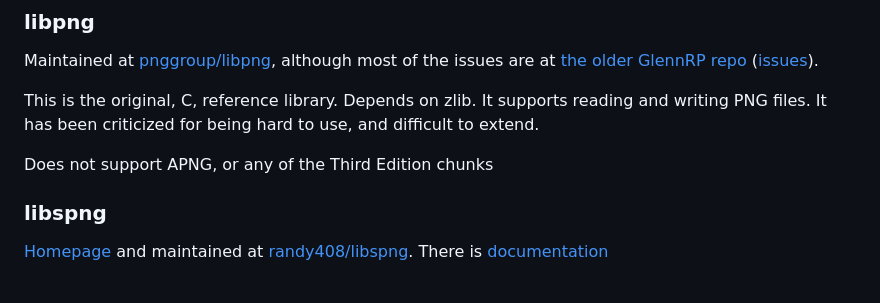
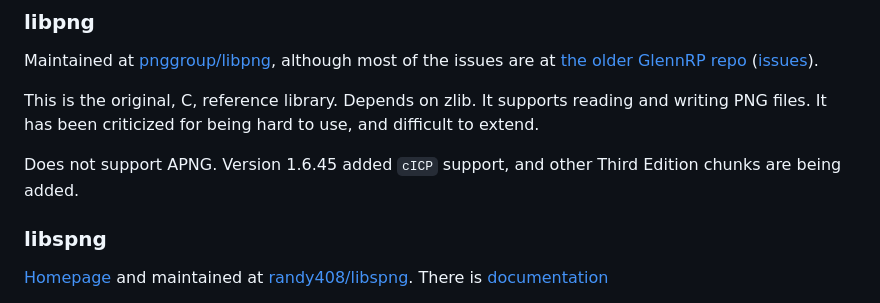
Before and after one commit to w3c/png, a Markdown page: tools.md, the part around one of its changes. GitHub-like rendering.

Commit message:
[Tools] Update for libpng cICP
Also fixed a markdown error

```diff
--- a/tools.md
+++ b/tools.md
@@ -97,7 +97,7 @@ although most of the issues are at [the older GlennRP repo](https://github.com/g
 
 This is the original, C, reference library. Depends on zlib. It supports reading and writing PNG files. It has been criticized for being hard to use, and difficult to extend.
 
-Does not support APNG, or any of the Third Edition chunks
+Does not support APNG. Version 1.6.45 added `cICP` support, and other Third Edition chunks are being added.
 
 ### libspng
 
```
Also changed, not shown: other parts of tools.md (+1 -1 lines).
